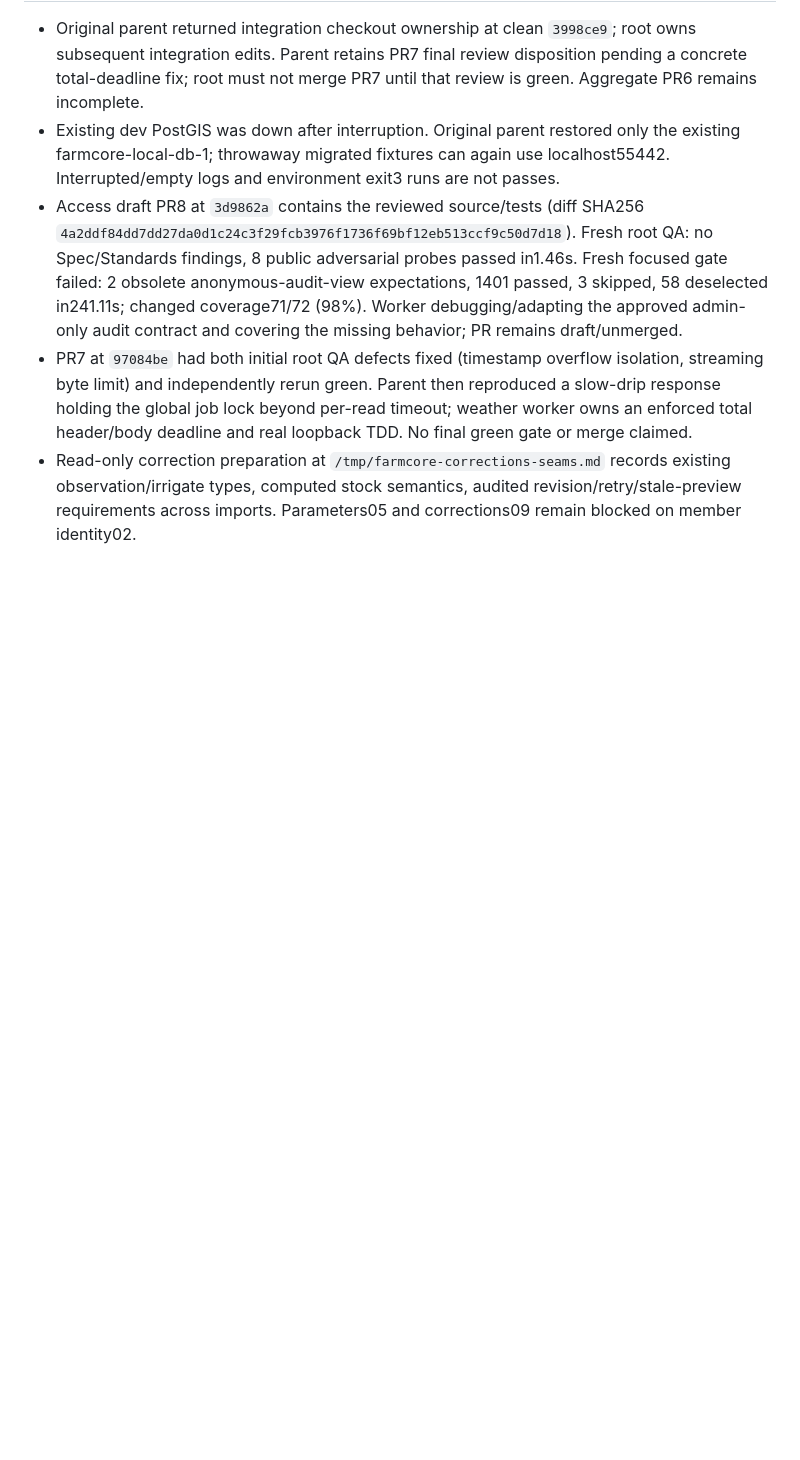
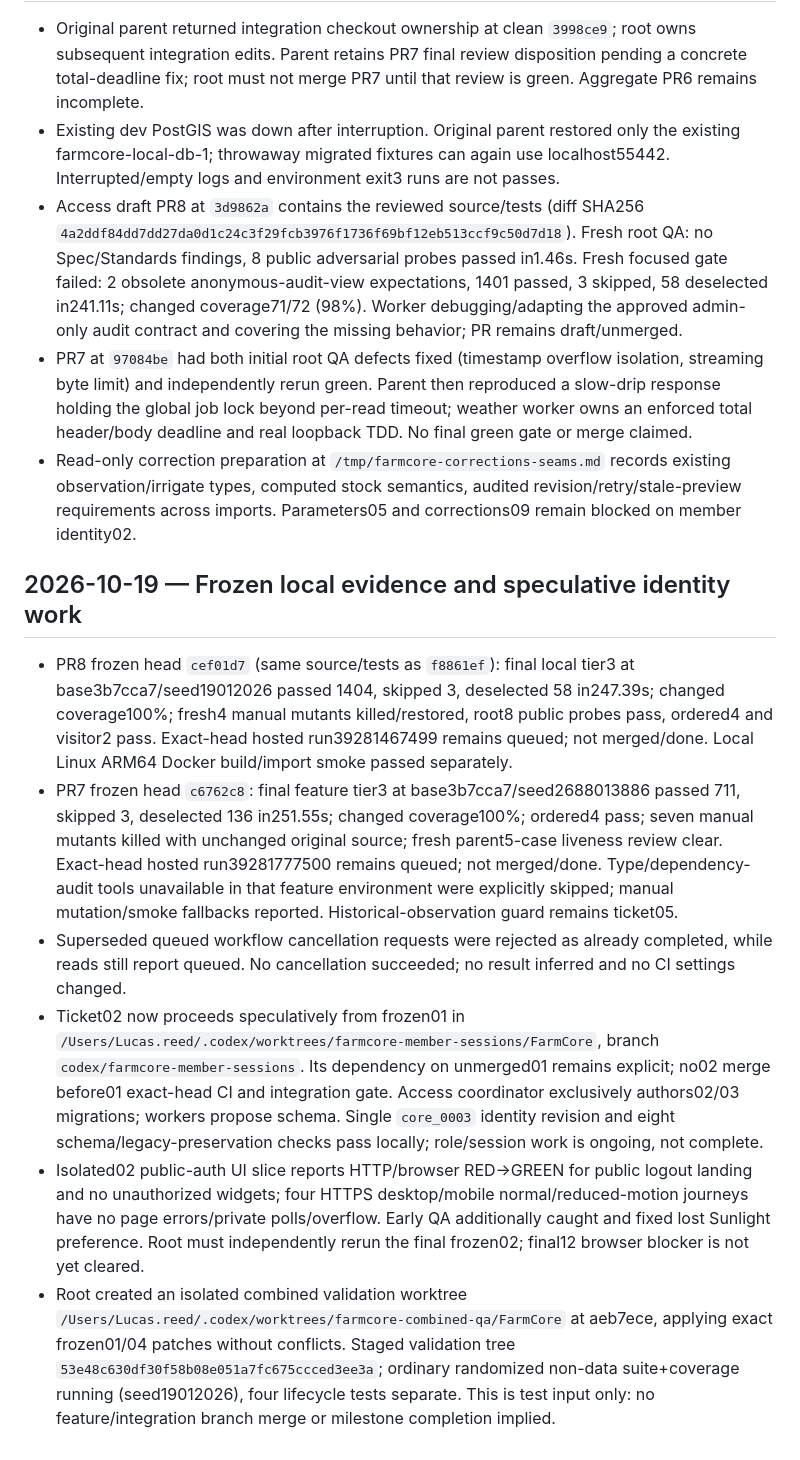
Before and after one commit to LucasGeno/farmcore, a Markdown page: docs/work/log.md, the part around the change. Rendered like a GitHub page; blank space fills up the shorter version.

Commit message:
docs(revamp): retain frozen evidence and identity workstream

```diff
--- a/docs/work/log.md
+++ b/docs/work/log.md
@@ -41,3 +41,12 @@ Independent spec QA: clarified coordinator-only migration authorship; owner memb
 - Access draft PR8 at `3d9862a` contains the reviewed source/tests (diff SHA256 `4a2ddf84dd7dd27da0d1c24c3f29fcb3976f1736f69bf12eb513ccf9c50d7d18`). Fresh root QA: no Spec/Standards findings, 8 public adversarial probes passed in1.46s. Fresh focused gate failed: 2 obsolete anonymous-audit-view expectations, 1401 passed, 3 skipped, 58 deselected in241.11s; changed coverage71/72 (98%). Worker debugging/adapting the approved admin-only audit contract and covering the missing behavior; PR remains draft/unmerged.
 - PR7 at `97084be` had both initial root QA defects fixed (timestamp overflow isolation, streaming byte limit) and independently rerun green. Parent then reproduced a slow-drip response holding the global job lock beyond per-read timeout; weather worker owns an enforced total header/body deadline and real loopback TDD. No final green gate or merge claimed.
 - Read-only correction preparation at `/tmp/farmcore-corrections-seams.md` records existing observation/irrigate types, computed stock semantics, audited revision/retry/stale-preview requirements across imports. Parameters05 and corrections09 remain blocked on member identity02.
+
+## 2026-10-19 — Frozen local evidence and speculative identity work
+
+- PR8 frozen head `cef01d7` (same source/tests as `f8861ef`): final local tier3 at base3b7cca7/seed19012026 passed 1404, skipped 3, deselected 58 in247.39s; changed coverage100%; fresh4 manual mutants killed/restored, root8 public probes pass, ordered4 and visitor2 pass. Exact-head hosted run39281467499 remains queued; not merged/done. Local Linux ARM64 Docker build/import smoke passed separately.
+- PR7 frozen head `c6762c8`: final feature tier3 at base3b7cca7/seed2688013886 passed 711, skipped 3, deselected 136 in251.55s; changed coverage100%; ordered4 pass; seven manual mutants killed with unchanged original source; fresh parent5-case liveness review clear. Exact-head hosted run39281777500 remains queued; not merged/done. Type/dependency-audit tools unavailable in that feature environment were explicitly skipped; manual mutation/smoke fallbacks reported. Historical-observation guard remains ticket05.
+- Superseded queued workflow cancellation requests were rejected as already completed, while reads still report queued. No cancellation succeeded; no result inferred and no CI settings changed.
+- Ticket02 now proceeds speculatively from frozen01 in `/Users/Lucas.reed/.codex/worktrees/farmcore-member-sessions/FarmCore`, branch `codex/farmcore-member-sessions`. Its dependency on unmerged01 remains explicit; no02 merge before01 exact-head CI and integration gate. Access coordinator exclusively authors02/03 migrations; workers propose schema. Single `core_0003` identity revision and eight schema/legacy-preservation checks pass locally; role/session work is ongoing, not complete.
+- Isolated02 public-auth UI slice reports HTTP/browser RED→GREEN for public logout landing and no unauthorized widgets; four HTTPS desktop/mobile normal/reduced-motion journeys have no page errors/private polls/overflow. Early QA additionally caught and fixed lost Sunlight preference. Root must independently rerun the final frozen02; final12 browser blocker is not yet cleared.
+- Root created an isolated combined validation worktree `/Users/Lucas.reed/.codex/worktrees/farmcore-combined-qa/FarmCore` at aeb7ece, applying exact frozen01/04 patches without conflicts. Staged validation tree `53e48c630df30f58b08e051a7fc675ccced3ee3a`; ordinary randomized non-data suite+coverage running (seed19012026), four lifecycle tests separate. This is test input only: no feature/integration branch merge or milestone completion implied.
```
